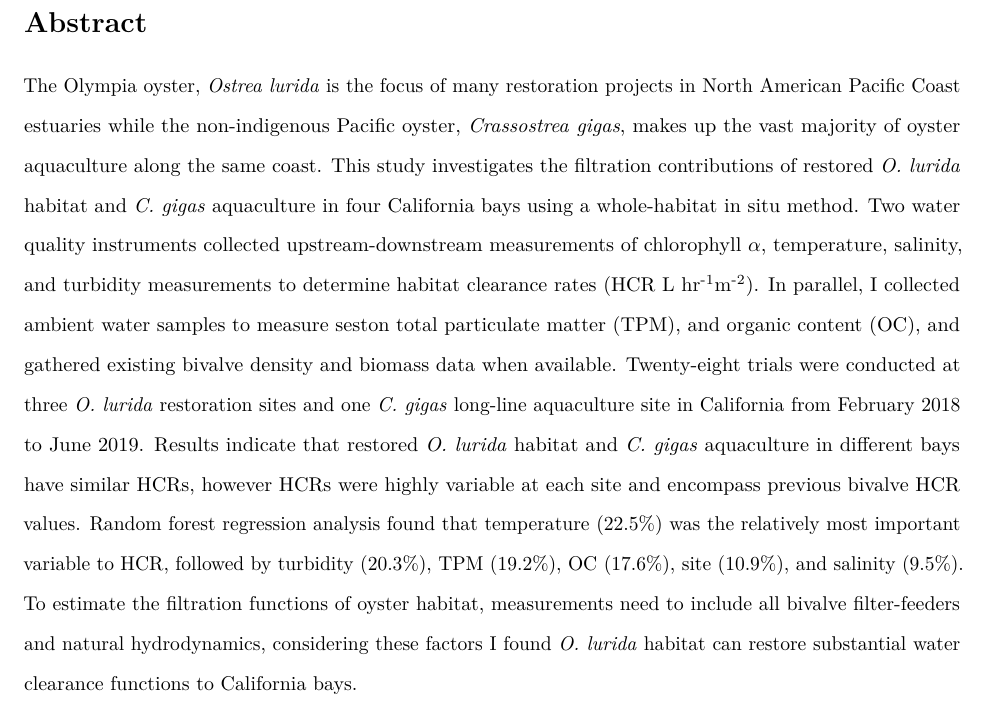
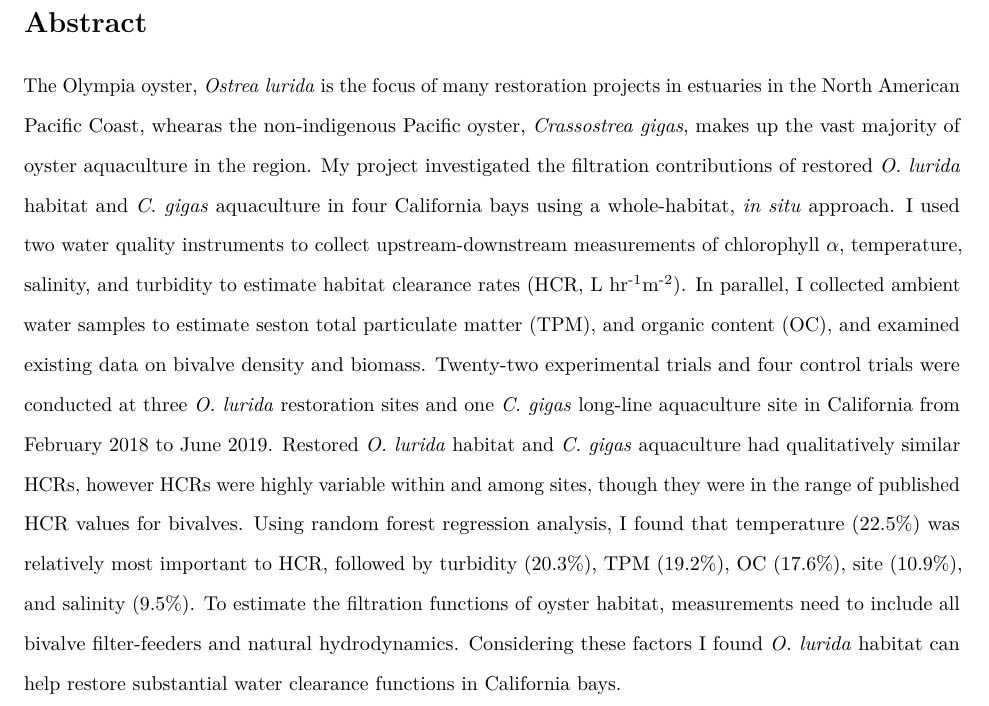
Before and after one commit to theamarks/Oyster-Insitu-Filtration, an R Markdown document (Thesis_Manuscript/Thesis_Abstract.Rmd): part of the page, cut so that both start at the same text. Rendered offline with R 4.5, knitr and Pandoc, then LaTeX, with nearby package versions; a font, style sheet, LaTeX package, included part or bibliography that could not be used is replaced or left out.

Commit message:
Incorporated Paul Stapp's abstract edits. Did not change random forest description. Concider reporting range of HCR in abstract

```diff
--- a/Thesis_Manuscript/Thesis_Abstract.Rmd
+++ b/Thesis_Manuscript/Thesis_Abstract.Rmd
@@ -12,11 +12,11 @@ indent: true
 
 # Abstract
 
-The Olympia oyster, *Ostrea lurida* is the focus of many restoration projects in North American Pacific Coast estuaries while the non-indigenous Pacific oyster, *Crassostrea gigas*, makes up the vast majority of oyster aquaculture along the same coast.
-This study investigates the filtration contributions of restored *O. lurida* habitat and *C. gigas* aquaculture in four California bays using a whole-habitat in situ method.
-Two water quality instruments collected upstream-downstream measurements of chlorophyll $\alpha$, temperature, salinity, and turbidity measurements to determine habitat clearance rates (HCR L hr^-1^m^-2^).
-In parallel, I collected ambient water samples to measure seston total particulate matter (TPM), and organic content (OC), and gathered existing bivalve density and biomass data when available.
-Twenty-eight trials were conducted at three *O. lurida* restoration sites and one *C. gigas* long-line aquaculture site in California from February 2018 to June 2019.
-Results indicate that restored *O. lurida* habitat and *C. gigas* aquaculture in different bays have similar HCRs, however HCRs were highly variable at each site and encompass previous bivalve HCR values.
-Random forest regression analysis found that temperature (22.5%) was the relatively most important variable to HCR, followed by turbidity (20.3%), TPM (19.2%), OC (17.6%), site (10.9%), and salinity (9.5%).
-To estimate the filtration functions of oyster habitat, measurements need to include all bivalve filter-feeders and natural hydrodynamics, considering these factors I found *O. lurida* habitat can restore substantial water clearance functions to California bays.
+The Olympia oyster, *Ostrea lurida* is the focus of many restoration projects in estuaries in the North American Pacific Coast, whearas the non-indigenous Pacific oyster, *Crassostrea gigas*, makes up the vast majority of oyster aquaculture in the region.
+My project investigated the filtration contributions of restored *O. lurida* habitat and *C. gigas* aquaculture in four California bays using a whole-habitat, *in situ* approach.
+I used two water quality instruments to collect upstream-downstream measurements of chlorophyll $\alpha$, temperature, salinity, and turbidity to estimate habitat clearance rates (HCR, L hr^-1^m^-2^).
+In parallel, I collected ambient water samples to estimate seston total particulate matter (TPM), and organic content (OC), and examined existing data on bivalve density and biomass.
+Twenty-two experimental trials and four control trials were conducted at three *O. lurida* restoration sites and one *C. gigas* long-line aquaculture site in California from February 2018 to June 2019.
+Restored *O. lurida* habitat and *C. gigas* aquaculture had qualitatively similar HCRs, however HCRs were highly variable within and among sites, though they were in the range of published HCR values for bivalves.
+Using random forest regression analysis, I found that temperature (22.5%) was relatively most important to HCR, followed by turbidity (20.3%), TPM (19.2%), OC (17.6%), site (10.9%), and salinity (9.5%).
+To estimate the filtration functions of oyster habitat, measurements need to include all bivalve filter-feeders and natural hydrodynamics. Considering these factors I found *O. lurida* habitat can help restore substantial water clearance functions in California bays.
```
